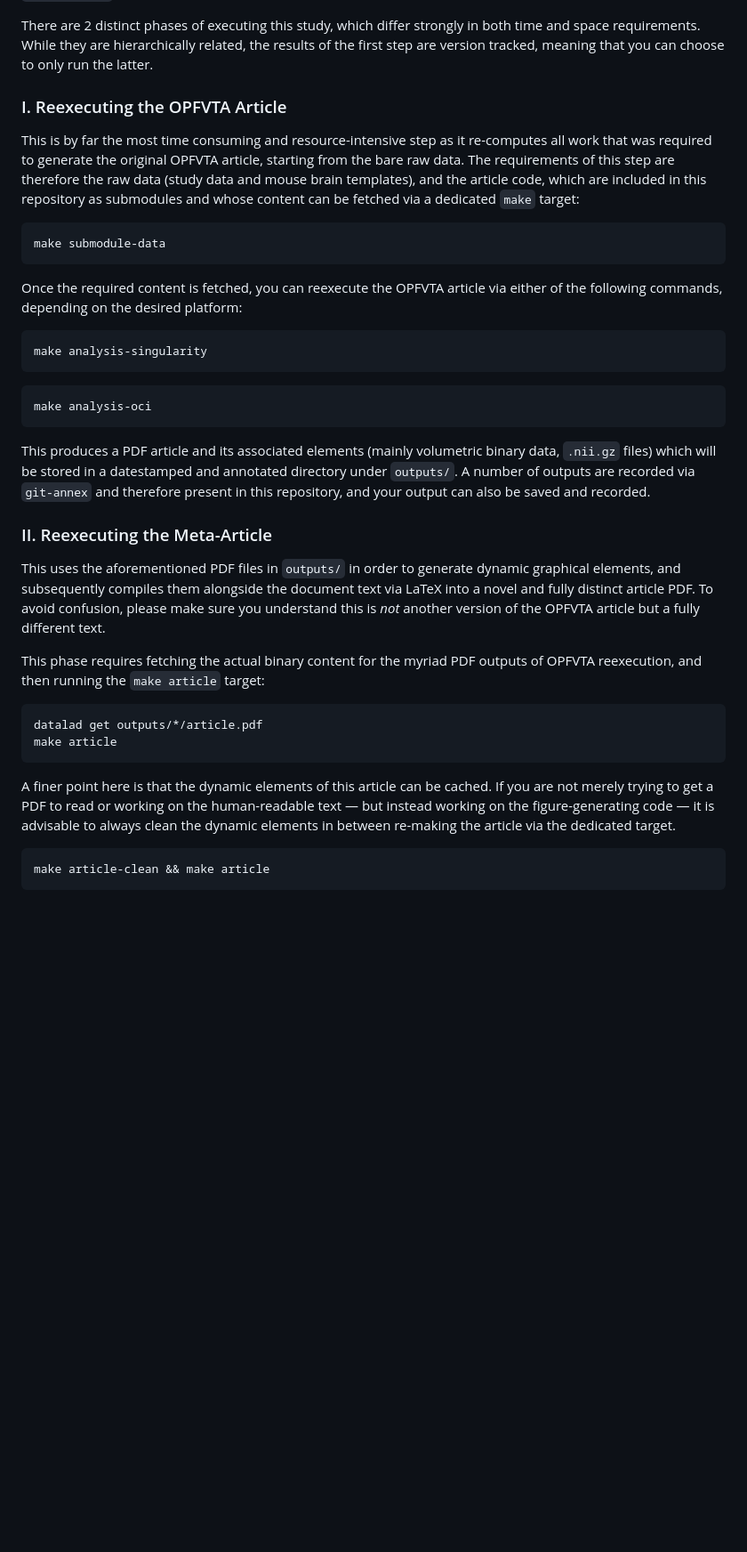
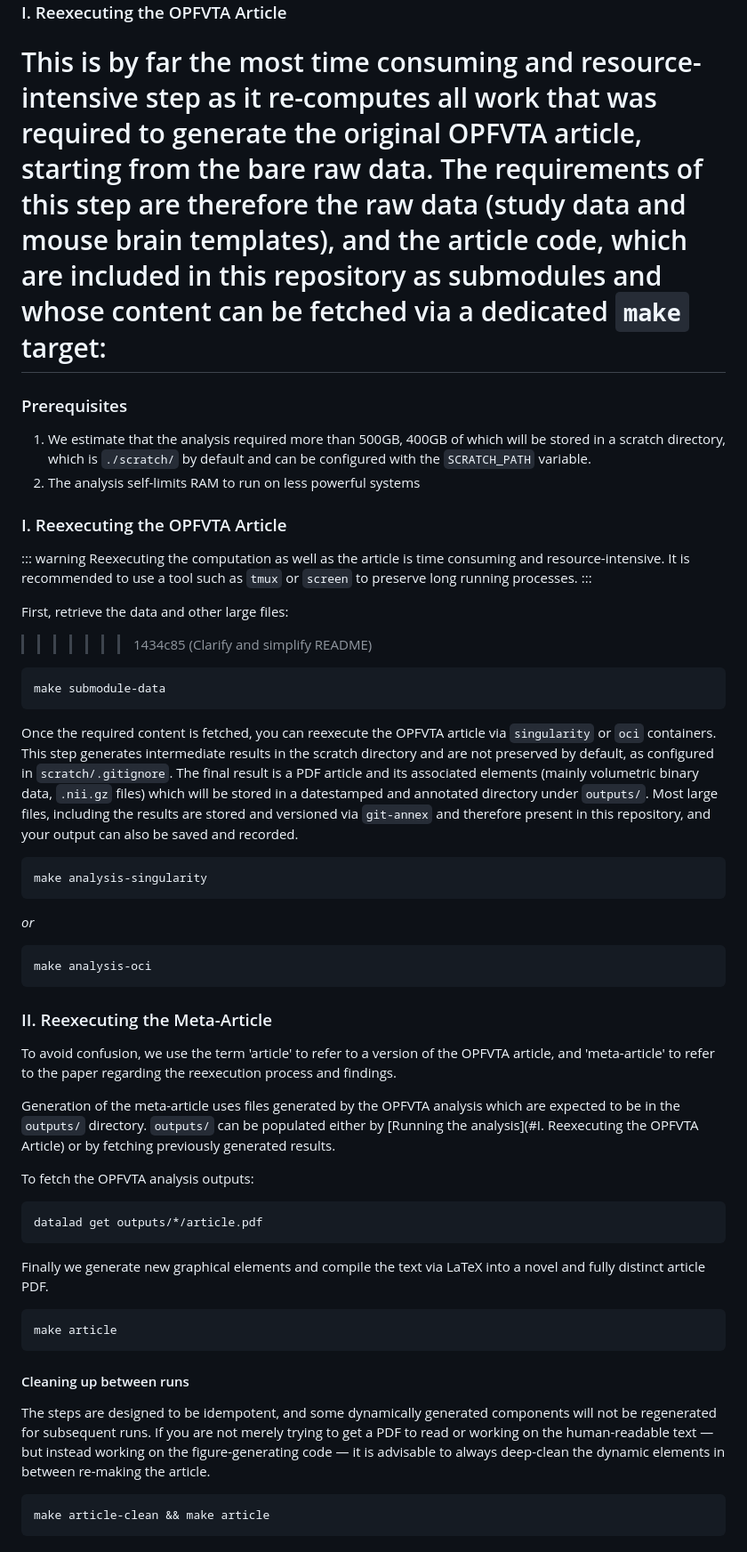
Before and after one commit to con/opfvta-reexecution, a Markdown page: README.md, the part around the change printed below. Shown: that part at 89% size. GitHub-like rendering; blank space fills up the shorter version.

Commit message:
Clarify and simplify README

````diff
--- a/README.md
+++ b/README.md
@@ -28,40 +29,66 @@ While they are hierarchically related, the results of the first step are version
 
 This is by far the most time consuming and resource-intensive step as it re-computes all work that was required to generate the original OPFVTA article, starting from the bare raw data.
 The requirements of this step are therefore the raw data (study data and mouse brain templates), and the article code, which are included in this repository as submodules and whose content can be fetched via a dedicated `make` target:
+=======
+### Prerequisites
+
+1. We estimate that the analysis required more than 500GB, 400GB of which will be stored in a scratch directory, which is `./scratch/` by default and can be configured with the `SCRATCH_PATH` variable.
+1. The analysis self-limits RAM to run on less powerful systems
+
+### I. Reexecuting the OPFVTA Article
+
+::: warning
+Reexecuting the computation as well as the article is time consuming and resource-intensive.
+It is recommended to use a tool such as `tmux` or `screen` to preserve
+long running processes.
+:::
+
+
+First, retrieve the data and other large files:
+>>>>>>> 1434c85 (Clarify and simplify README)
 
 ```console
 make submodule-data
 ```
 
-Once the required content is fetched, you can reexecute the OPFVTA article via either of the following commands, depending on the desired platform:
+Once the required content is fetched, you can reexecute the OPFVTA article via `singularity` or `oci` containers.
+This step generates intermediate results in the scratch directory and are not preserved by default, as configured in `scratch/.gitignore`.
+The final result is a PDF article and its associated elements (mainly volumetric binary data, `.nii.gz` files) which will be stored in a datestamped and annotated directory under `outputs/`.
+Most large files, including the results are stored and versioned via `git-annex` and therefore present in this repository, and your output can also be saved and recorded.
 
 ```console
 make analysis-singularity
 ```
+_or_
 
 ```console
 make analysis-oci
 ```
 
-This produces a PDF article and its associated elements (mainly volumetric binary data, `.nii.gz` files) which will be stored in a datestamped and annotated directory under `outputs/`.
-A number of outputs are recorded via `git-annex` and therefore present in this repository, and your output can also be saved and recorded.
-
-
 
 ### II. Reexecuting the Meta-Article
 
-This uses the aforementioned PDF files in `outputs/` in order to generate dynamic graphical elements, and subsequently compiles them alongside the document text via LaTeX into a novel and fully distinct article PDF.
-To avoid confusion, please make sure you understand this is *not* another version of the OPFVTA article but a fully different text.
+To avoid confusion, we use the term 'article' to refer to a version of the OPFVTA article, and 'meta-article' to refer to the paper regarding the reexecution process and findings.
 
-This phase requires fetching the actual binary content for the myriad PDF outputs of OPFVTA reexecution, and then running the `make article` target:
+Generation of the meta-article uses files generated by the OPFVTA analysis which are expected to be in the `outputs/` directory.
+`outputs/` can be populated either by [Running the analysis](#I. Reexecuting the OPFVTA Article) or by fetching previously generated results.
+
+To fetch the OPFVTA analysis outputs:
 
 ```console
 datalad get outputs/*/article.pdf
+```
+
+Finally we generate new graphical elements and compile the text via LaTeX into a novel and fully distinct article PDF.
+
+```console
 make article
 ```
 
-A finer point here is that the dynamic elements of this article can be cached.
-If you are not merely trying to get a PDF to read or working on the human-readable text — but instead working on the figure-generating code — it is advisable to always clean the dynamic elements in between re-making the article via the dedicated target.
+#### Cleaning up between runs
+
+The steps are designed to be idempotent, and some dynamically generated components will not be regenerated for subsequent runs.
+If you are not merely trying to get a PDF to read or working on the human-readable text — but instead working on the figure-generating code — it is advisable to always deep-clean the dynamic elements in between re-making the article.
 
 ```console
 make article-clean && make article
````
Also changed, not shown: other parts of README.md (+1 -0 lines).
